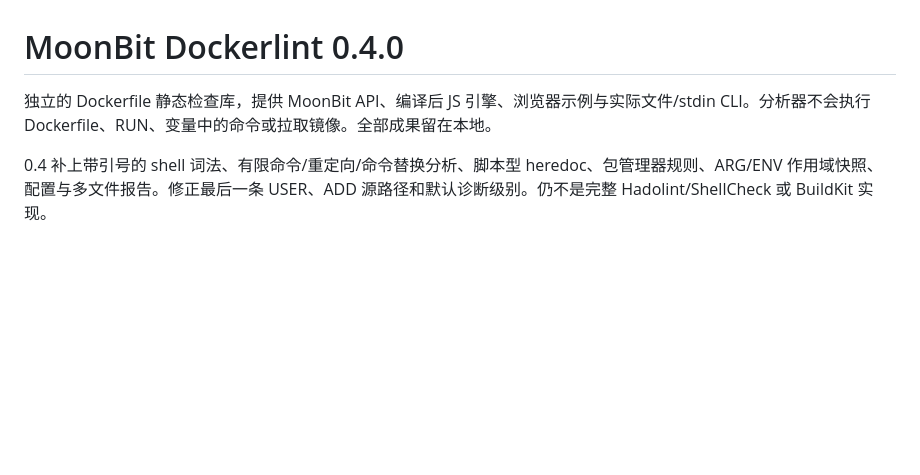
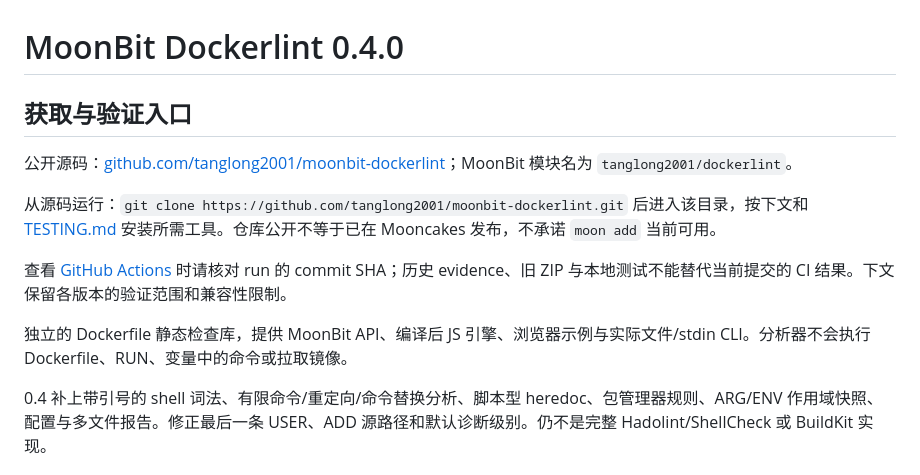
Before and after one commit to tanglong2001/moonbit-dockerlint, a Markdown page: README.md, the part around the change. Drawn GitHub-style; blank space fills up the shorter version.

Commit message:
docs: correct public source and module usage instructions

```diff
--- a/README.md
+++ b/README.md
@@ -1,6 +1,14 @@
 # MoonBit Dockerlint 0.4.0
 
-独立的 Dockerfile 静态检查库，提供 MoonBit API、编译后 JS 引擎、浏览器示例与实际文件/stdin CLI。分析器不会执行 Dockerfile、RUN、变量中的命令或拉取镜像。全部成果留在本地。
+## 获取与验证入口
+
+公开源码：[github.com/tanglong2001/moonbit-dockerlint](https://github.com/tanglong2001/moonbit-dockerlint)；MoonBit 模块名为 `tanglong2001/dockerlint`。
+
+从源码运行：`git clone https://github.com/tanglong2001/moonbit-dockerlint.git` 后进入该目录，按下文和 [TESTING.md](TESTING.md) 安装所需工具。仓库公开不等于已在 Mooncakes 发布，不承诺 `moon add` 当前可用。
+
+查看 [GitHub Actions](https://github.com/tanglong2001/moonbit-dockerlint/actions) 时请核对 run 的 commit SHA；历史 evidence、旧 ZIP 与本地测试不能替代当前提交的 CI 结果。下文保留各版本的验证范围和兼容性限制。
+
+独立的 Dockerfile 静态检查库，提供 MoonBit API、编译后 JS 引擎、浏览器示例与实际文件/stdin CLI。分析器不会执行 Dockerfile、RUN、变量中的命令或拉取镜像。
 
 0.4 补上带引号的 shell 词法、有限命令/重定向/命令替换分析、脚本型 heredoc、包管理器规则、ARG/ENV 作用域快照、配置与多文件报告。修正最后一条 USER、ADD 源路径和默认诊断级别。仍不是完整 Hadolint/ShellCheck 或 BuildKit 实现。
 
```
